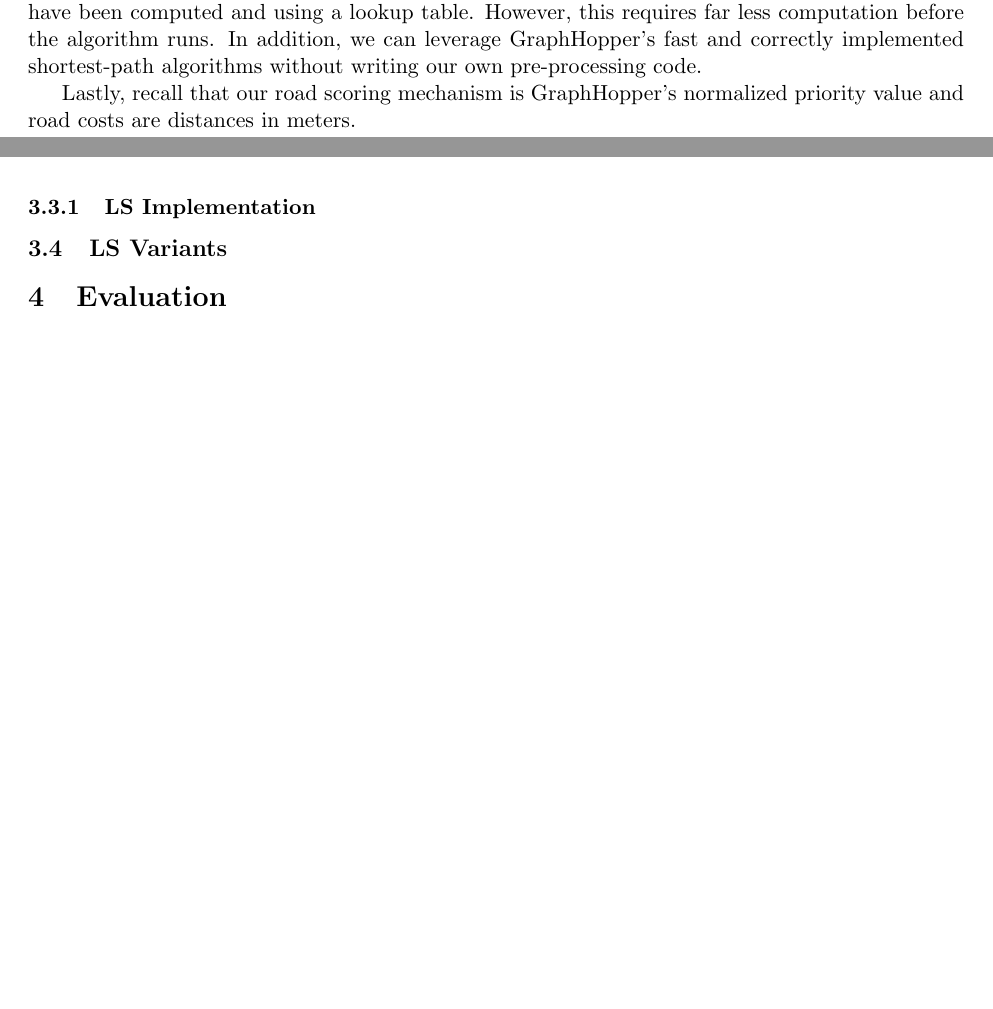
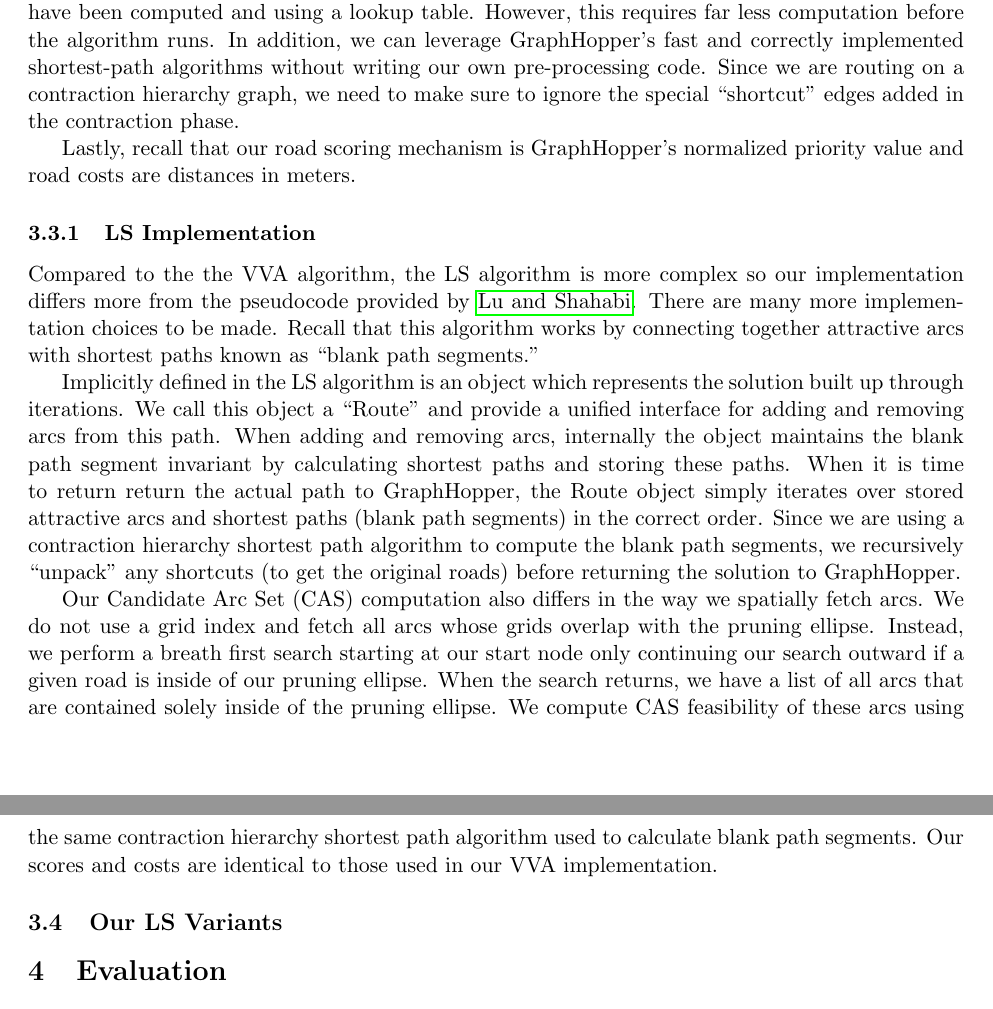
Before and after one commit to Plastix/pieper-thesis, a LaTeX thesis (pieper_thesis.tex): two parts of pages 14 and 15 of 16 before the commit and two parts of pages 14 and 16 of 17 after it, joined at a grey line, cut so that both start at the same text, the shorter picture padded with empty space. Compiled offline with pdfLaTeX.

Commit message:
Write section on our LS implementation

```diff
--- a/pieper_thesis.tex
+++ b/pieper_thesis.tex
@@ -512,7 +512,7 @@ When running the GraphHopper server for the first time, the engine processes the
 \subsection{VVA Implementation}
 Our Java implementation of the VVA algorithm differs very little from the pseudocode proposed by \citeauthor{verbeeck2014extension}. Our implementation does not have a set of starting locations nor does it retain the four best initial solutions. Rather, the starting location is fixed and only the single highest scoring solution is retained between iterations. Our local search heuristic is still a recursive DFS with a maximum depth parameter and arc feasibility checking.
 
-Another difference in our implementation is how we check arc feasibility. Instead of precomputing all-pairs shortest path, we use GraphHopper's built in contraction hierarchies and do an online shortest-path computation. It should be noted that this is slower than assuming all shortest paths have been computed and using a lookup table. However, this requires far less computation before the algorithm runs. In addition, we can leverage GraphHopper's fast and correctly implemented shortest-path algorithms without writing our own pre-processing code.
+Another difference in our implementation is how we check arc feasibility. Instead of precomputing all-pairs shortest path, we use GraphHopper's built in contraction hierarchies and do an online shortest-path computation. It should be noted that this is slower than assuming all shortest paths have been computed and using a lookup table. However, this requires far less computation before the algorithm runs. In addition, we can leverage GraphHopper's fast and correctly implemented shortest-path algorithms without writing our own pre-processing code. Since we are routing on a contraction hierarchy graph, we need to make sure to ignore the special ``shortcut" edges added in the contraction phase.
 
 Lastly, recall that our road scoring mechanism is GraphHopper's normalized priority value and road costs are distances in meters.
 
@@ -534,8 +534,13 @@ Lastly, recall that our road scoring mechanism is GraphHopper's normalized prior
 
 
 \subsubsection{LS Implementation}
+Compared to the the VVA algorithm, the LS algorithm is more complex so our implementation differs more from the pseudocode provided by \citeauthor{lu2015arc}. There are many more implementation choices to be made. Recall that this algorithm works by connecting together attractive arcs with shortest paths known as ``blank path segments."
 
-\subsection{LS Variants}
+Implicitly defined in the LS algorithm is an object which represents the solution built up through iterations. We call this object a ``Route" and provide a unified interface for adding and removing arcs from this path. When adding and removing arcs, internally the object maintains the blank path segment invariant by calculating shortest paths and storing these paths. When it is time to return return the actual path to GraphHopper, the Route object simply iterates over stored attractive arcs and shortest paths (blank path segments) in the correct order. Since we are using a contraction hierarchy shortest path algorithm to compute the blank path segments, we recursively ``unpack" any shortcuts (to get the original roads) before returning the solution to GraphHopper.
+
+Our Candidate Arc Set (CAS) computation also differs in the way we spatially fetch arcs. We do not use a grid index and fetch all arcs whose grids overlap with the pruning ellipse.  Instead, we perform a breath first search starting at our start node only continuing our search outward if a given road is inside of our pruning ellipse. When the search returns, we have a list of all arcs that are contained solely inside of the pruning ellipse. We compute CAS feasibility of these arcs using the same contraction hierarchy shortest path algorithm used to calculate blank path segments. Our scores and costs are identical to those used in our VVA implementation.
+
+\subsection{Our LS Variants}
 
 
 \section{Evaluation}
```
